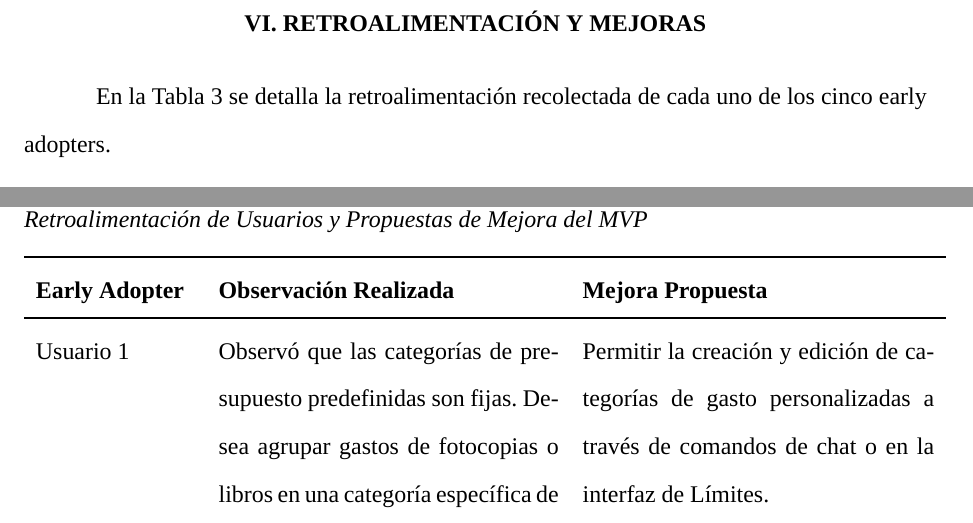
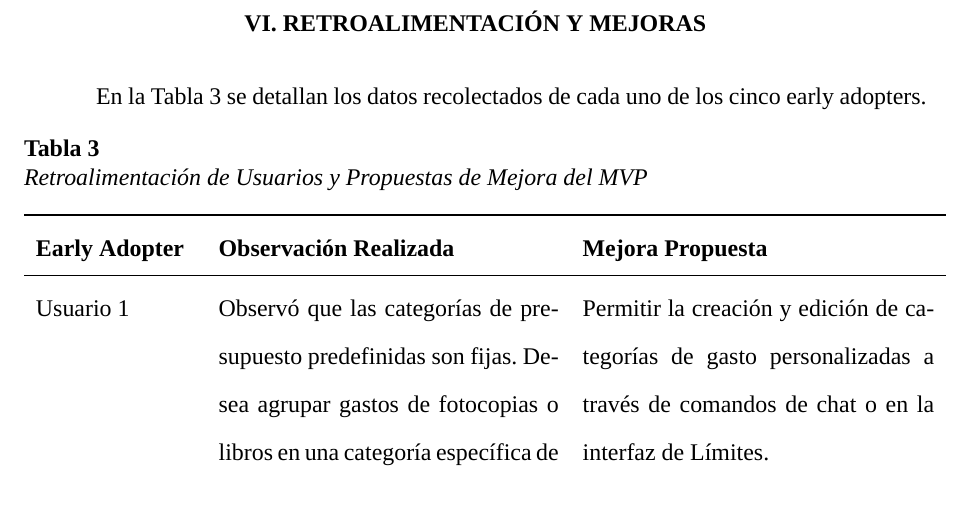
Before and after one commit to DiogoAlip/AI-powered-Wallet, a LaTeX document (3er_entregable/informe_mvp.tex): two parts of pages 13 and 14 of 15 before the commit and part of page 13 of 14 after it, the two joined at a grey line, cut so that both start at the same text. Compiled offline with XeLaTeX; a missing font is replaced by an installed copy or a similar font.

Commit message:
txs auto checkin

```diff
--- a/3er_entregable/informe_mvp.tex
+++ b/3er_entregable/informe_mvp.tex
@@ -284,7 +284,7 @@ Como soporte de las pruebas de validación realizadas, las respuestas individual
 % ==========================================
 \section{VI. RETROALIMENTACIÓN Y MEJORAS}
 
-En la Tabla 3 se detalla la retroalimentación recolectada de cada uno de los cinco early adopters.
+En la Tabla 3 se detallan los datos recolectados de cada uno de los cinco early adopters.
 
 \begin{table}[H]
 \centering
```
